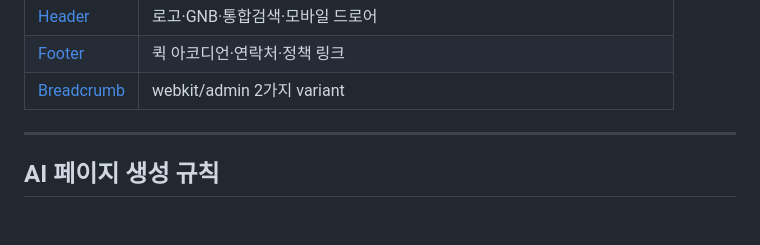
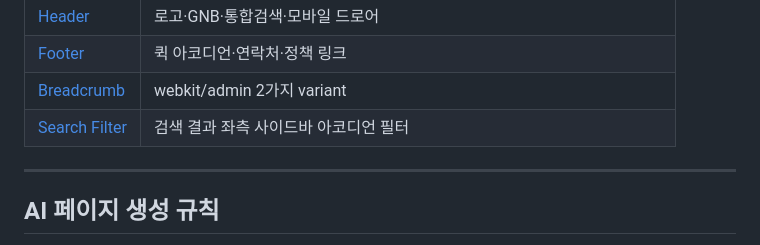
Before and after one commit to ujunghee/solvekdesignsystem-web, a Markdown page: README.md, the part around the change. Rendered like a GitHub page; blank space fills up the shorter version.

Commit message:
docs: 필터(search-filter) 컴포넌트 CLAUDE.md/README.md 목록 반영
https://claude.ai/code/session_01LjCnvgWXUbVCUUeHYWrTCs

```diff
--- a/README.md
+++ b/README.md
@@ -62,6 +62,7 @@ component/ → button, input, search, textarea, checkbox, radio, datepicker, sel
 | [Header](components/header/README.md) | 로고·GNB·통합검색·모바일 드로어 |
 | [Footer](components/footer/README.md) | 퀵 아코디언·연락처·정책 링크 |
 | [Breadcrumb](components/breadcrumb/README.md) | webkit/admin 2가지 variant |
+| [Search Filter](components/filter/README.md) | 검색 결과 좌측 사이드바 아코디언 필터 |
 
 ---
 
```
Also changed, not shown: CLAUDE.md (+27 -0 lines).
